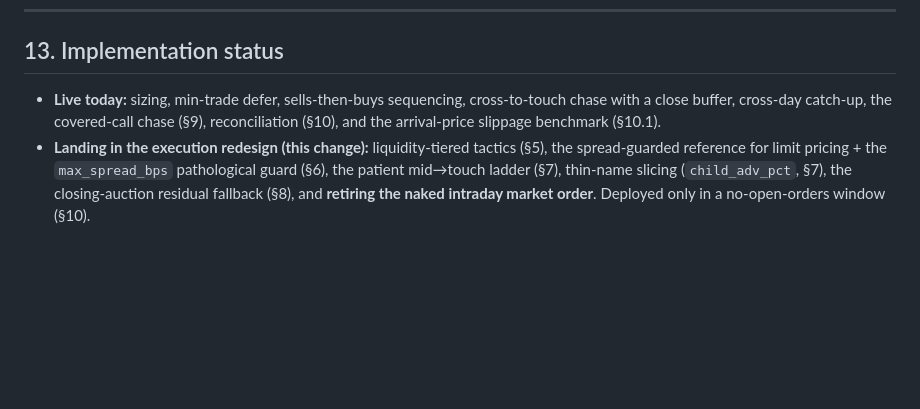
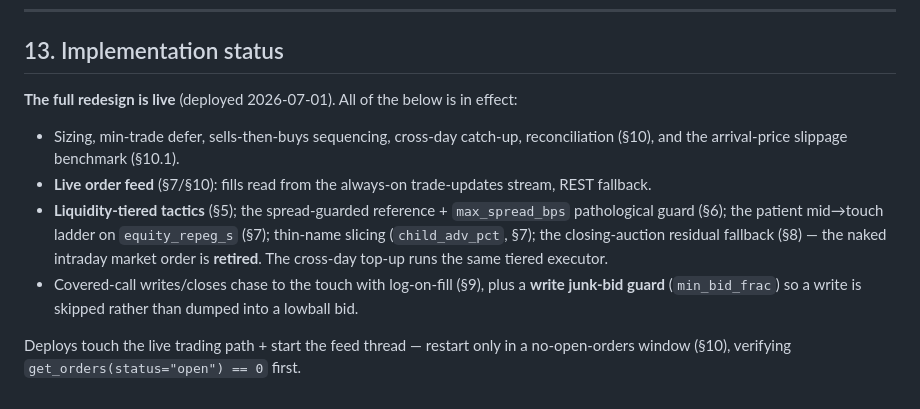
Before and after one commit to diegogomezpy/Portfolio_Algo_Trader, a Markdown page: docs/EXECUTION.md, the part around the change. GitHub-like rendering; blank space fills up the shorter version.

Commit message:
docs(execution): mark the tiered redesign live (deployed 2026-07-01)
Co-Authored-By: Claude Opus 4.8 <noreply@anthropic.com>

```diff
--- a/docs/EXECUTION.md
+++ b/docs/EXECUTION.md
@@ -201,11 +201,17 @@ ADV tier; it should stay consistent with the live tiers above.
 
 ## 13. Implementation status
 
-- **Live today:** sizing, min-trade defer, sells-then-buys sequencing, cross-to-touch chase with
-  a close buffer, cross-day catch-up, the covered-call chase (§9), reconciliation (§10), and the
-  arrival-price slippage benchmark (§10.1).
-- **Landing in the execution redesign (this change):** liquidity-tiered tactics (§5), the
-  spread-guarded reference for limit pricing + the `max_spread_bps` pathological guard (§6), the
-  patient mid→touch ladder (§7), thin-name slicing (`child_adv_pct`, §7), the closing-auction
-  residual fallback (§8), and **retiring the naked intraday market order**. Deployed only in a
-  no-open-orders window (§10).
+**The full redesign is live** (deployed 2026-07-01). All of the below is in effect:
+
+- Sizing, min-trade defer, sells-then-buys sequencing, cross-day catch-up, reconciliation (§10),
+  and the arrival-price slippage benchmark (§10.1).
+- **Live order feed** (§7/§10): fills read from the always-on trade-updates stream, REST fallback.
+- **Liquidity-tiered tactics** (§5); the spread-guarded reference + `max_spread_bps` pathological
+  guard (§6); the patient mid→touch ladder on `equity_repeg_s` (§7); thin-name slicing
+  (`child_adv_pct`, §7); the closing-auction residual fallback (§8) — the naked intraday market
+  order is **retired**. The cross-day top-up runs the same tiered executor.
+- Covered-call writes/closes chase to the touch with log-on-fill (§9), plus a **write junk-bid
+  guard** (`min_bid_frac`) so a write is skipped rather than dumped into a lowball bid.
+
+Deploys touch the live trading path + start the feed thread — restart only in a no-open-orders
+window (§10), verifying `get_orders(status="open") == 0` first.
```
